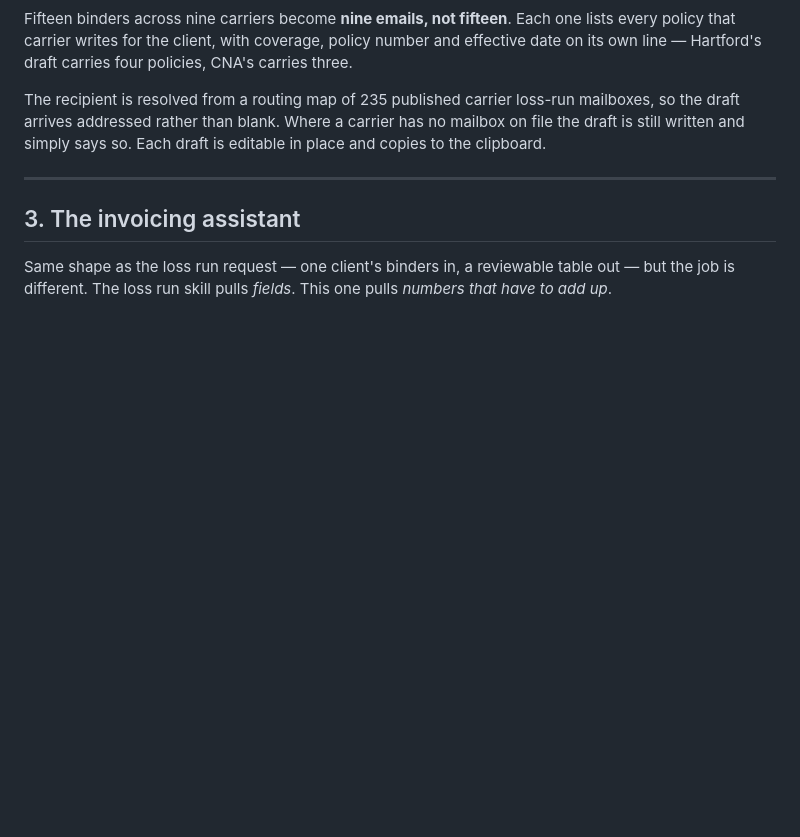
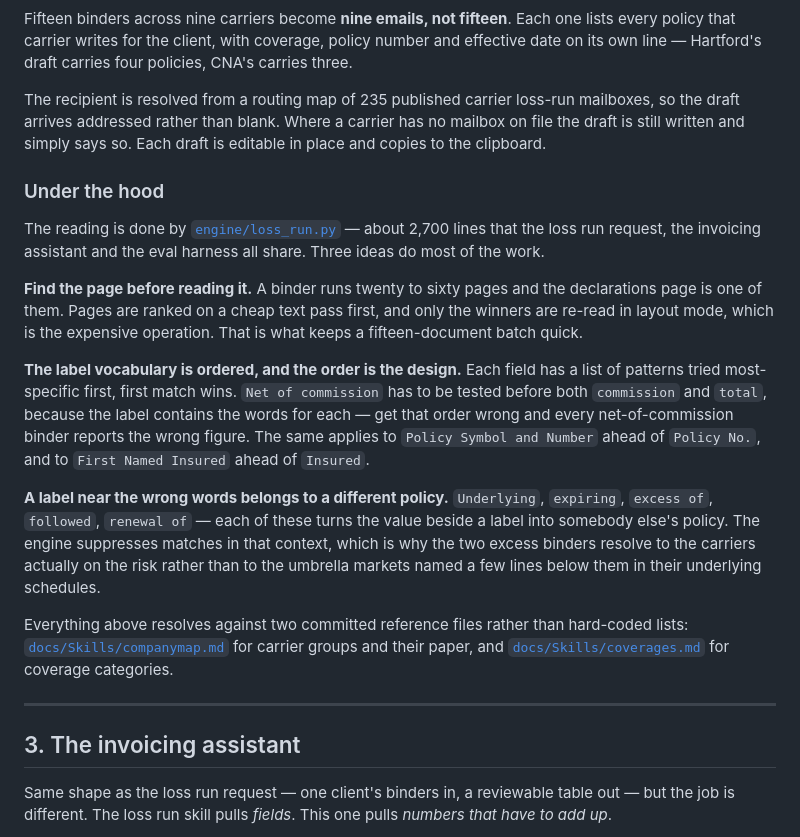
Before and after one commit to jpratt3/chief-of-staff, a Markdown page: README.md, the part around the change. GitHub-like rendering; blank space fills up the shorter version.

Commit message:
Restore the engine explainer at the end of section 2
Brings back "Under the hood", which went out with a stale editor buffer rather
than by intent. Restored verbatim from bf13f60 so the wording is unchanged:
rank pages cheaply before the expensive layout read, order the label vocabulary
most-specific first because first match wins, and suppress labels sitting beside
"underlying" or "expiring" because those values belong to another policy.

Sits at the close of section 2 and pushes the rule and section 3 down.

Co-Authored-By: Claude Opus 5 <noreply@anthropic.com>

```diff
--- a/README.md
+++ b/README.md
@@ -184,6 +184,36 @@ The recipient is resolved from a routing map of 235 published carrier loss-run m
 so the draft arrives addressed rather than blank. Where a carrier has no mailbox on file
 the draft is still written and simply says so. Each draft is editable in place and copies to the clipboard.
 
+### Under the hood
+
+The reading is done by [`engine/loss_run.py`](engine/loss_run.py) — about 2,700 lines
+that the loss run request, the invoicing assistant and the eval harness all share. Three
+ideas do most of the work.
+
+**Find the page before reading it.** A binder runs twenty to sixty pages and the
+declarations page is one of them. Pages are ranked on a cheap text pass first, and only
+the winners are re-read in layout mode, which is the expensive operation. That is what
+keeps a fifteen-document batch quick.
+
+**The label vocabulary is ordered, and the order is the design.** Each field has a list
+of patterns tried most-specific first, first match wins. `Net of commission` has to be
+tested before both `commission` and `total`, because the label contains the words for
+each — get that order wrong and every net-of-commission binder reports the wrong figure.
+The same applies to `Policy Symbol and Number` ahead of `Policy No.`, and to
+`First Named Insured` ahead of `Insured`.
+
+**A label near the wrong words belongs to a different policy.** `Underlying`,
+`expiring`, `excess of`, `followed`, `renewal of` — each of these turns the value
+beside a label into somebody else's policy. The engine suppresses matches in that
+context, which is why the two excess binders resolve to the carriers actually on the
+risk rather than to the umbrella markets named a few lines below them in their
+underlying schedules.
+
+Everything above resolves against two committed reference files rather than hard-coded
+lists: [`docs/Skills/companymap.md`](docs/Skills/companymap.md) for carrier groups and
+their paper, and [`docs/Skills/coverages.md`](docs/Skills/coverages.md) for coverage
+categories.
+
 ---
 
 ## 3. The invoicing assistant
```
